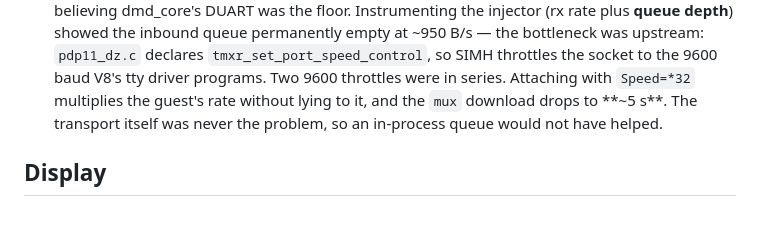
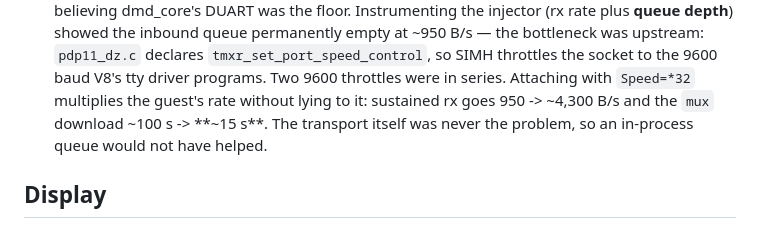
Before and after one commit to ChristineTham/ipad-v8, a Markdown page: docs/architecture.md, the part around the change. Rendered like a GitHub page.

```diff
--- a/docs/architecture.md
+++ b/docs/architecture.md
@@ -60,7 +60,8 @@ The DZ11's line 0 connects to the 5620's DUART port A.
   — the bottleneck was upstream: `pdp11_dz.c` declares `tmxr_set_port_speed_control`, so
   SIMH throttles the socket to the 9600 baud V8's tty driver programs. Two 9600 throttles
   were in series. Attaching with `Speed=*32` multiplies the guest's rate without lying to
-  it, and the `mux` download drops to **~5 s**. The transport itself was never the
+  it: sustained rx goes 950 -> ~4,300 B/s and the `mux` download ~100 s ->
+  **~15 s**. The transport itself was never the
   problem, so an in-process queue would not have helped.
 
 ## Display
```
Also changed, not shown: docs/a3-notes.md (+14 -2 lines).
